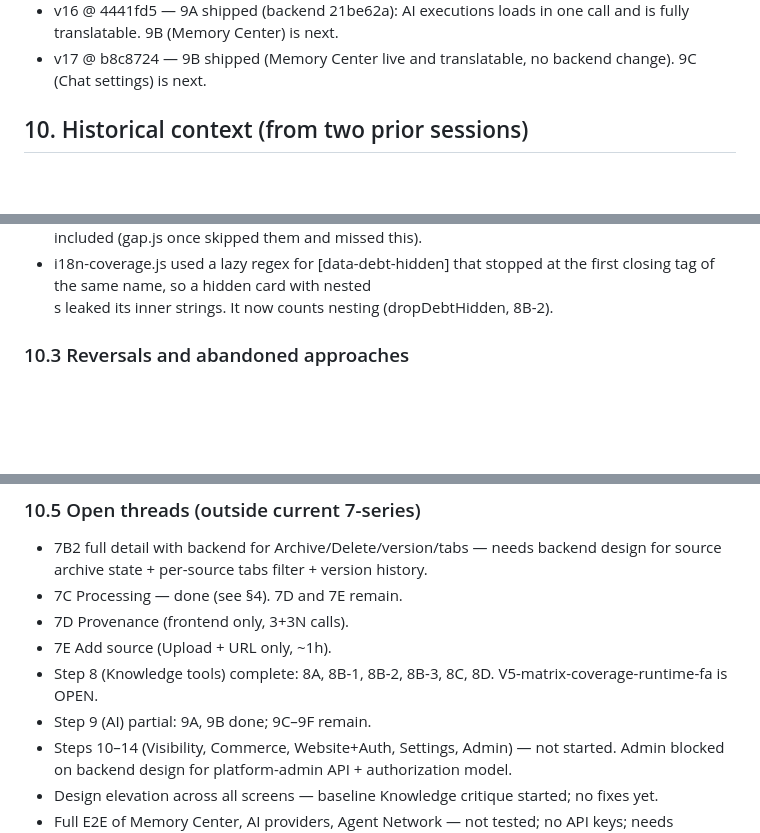
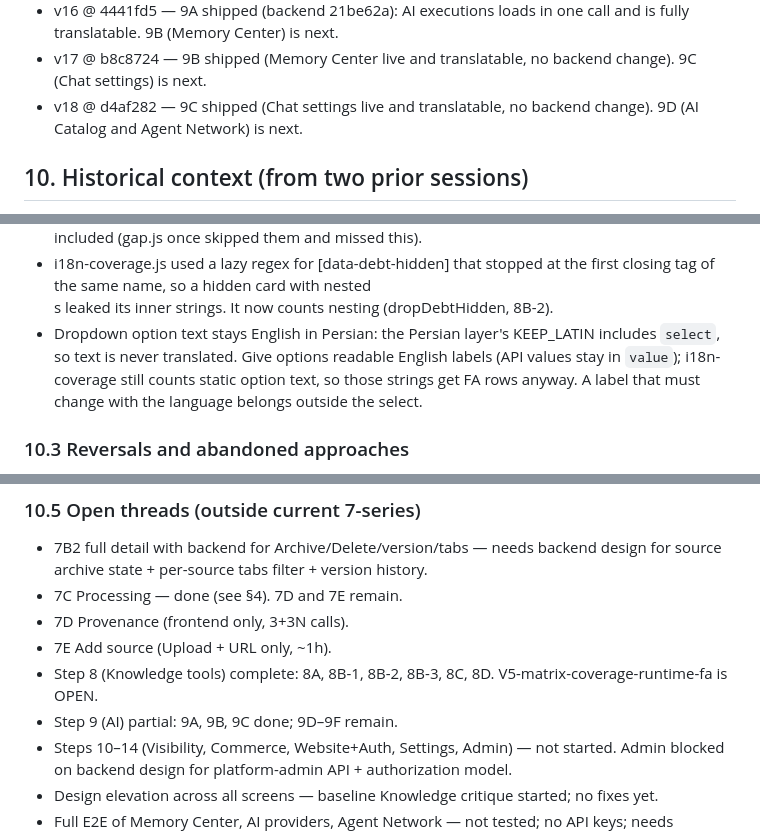
Before and after one commit to hamedbiglari/AI-Operating-Layer, a Markdown page: docs/ai-context/AIOL_MEMORY.md, 3 parts joined by grey strips. Drawn GitHub-style; blank space fills up the shorter version.

```diff
--- a/docs/ai-context/AIOL_MEMORY.md
+++ b/docs/ai-context/AIOL_MEMORY.md
@@ -421,6 +431,8 @@ Case C — anything CI-red: paste log, fix before any new work.
   call and is fully translatable. 9B (Memory Center) is next.
 - v17 @ b8c8724 — 9B shipped (Memory Center live and translatable, no
   backend change). 9C (Chat settings) is next.
+- v18 @ d4af282 — 9C shipped (Chat settings live and translatable, no
+  backend change). 9D (AI Catalog and Agent Network) is next.
 
 ## 10. Historical context (from two prior sessions)
 
@@ -562,6 +574,12 @@ Session / memory:
   stopped at the first closing tag of the same name, so a hidden card
   with nested <div>s leaked its inner strings. It now counts nesting
   (dropDebtHidden, 8B-2).
+- Dropdown option text stays English in Persian: the Persian layer's
+  KEEP_LATIN includes `select`, so <option> text is never translated.
+  Give options readable English labels (API values stay in `value`);
+  i18n-coverage still counts static option text, so those strings get
+  FA rows anyway. A label that must change with the language belongs
+  outside the select.
 
 ### 10.3 Reversals and abandoned approaches
 
@@ -626,7 +644,7 @@ Session / memory:
 - 7E Add source (Upload + URL only, ~1h).
 - Step 8 (Knowledge tools) complete: 8A, 8B-1, 8B-2, 8B-3, 8C, 8D.
   V5-matrix-coverage-runtime-fa is OPEN.
-- Step 9 (AI) partial: 9A, 9B done; 9C–9F remain.
+- Step 9 (AI) partial: 9A, 9B, 9C done; 9D–9F remain.
 - Steps 10–14 (Visibility, Commerce, Website+Auth, Settings, Admin)
   — not started. Admin blocked on backend design for
   platform-admin API + authorization model.
```
Also changed, not shown: other parts of docs/ai-context/AIOL_MEMORY.md (+26 -16 lines).
